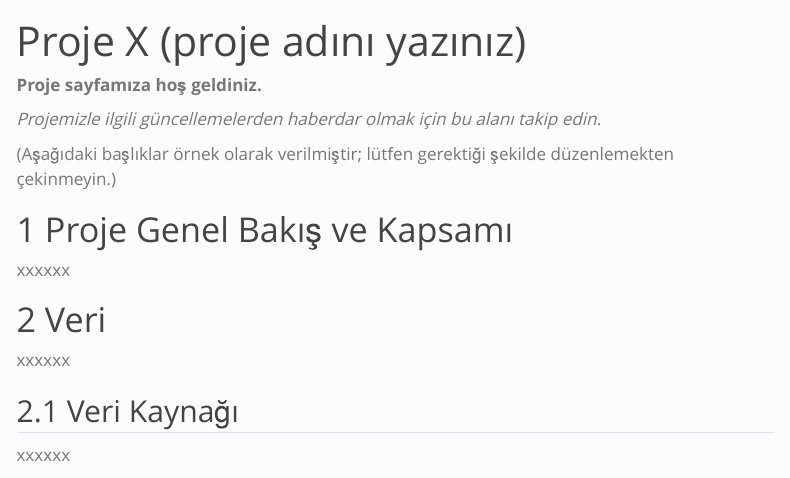
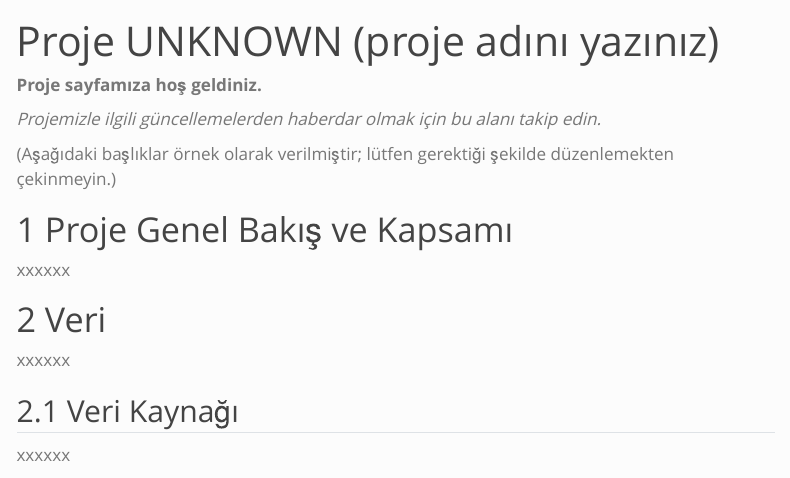
Before and after one commit to emu-hacettepe-analytics/muy665-bahar2024-takim-unknown-artist, a Quarto document (proje.qmd): the page in a window 1100 px wide, from its top. Rendered offline with R 4.5, knitr and Pandoc in place of Quarto, with nearby package versions; menus at the side of the page are left out.

Commit message:
Update proje.qmd

```diff
--- a/proje.qmd
+++ b/proje.qmd
@@ -1,5 +1,5 @@
 ---
-title: "Proje X (proje adını yazınız)"
+title: "Proje UNKNOWN (proje adını yazınız)"
 number-sections: true
 ---
 
```
